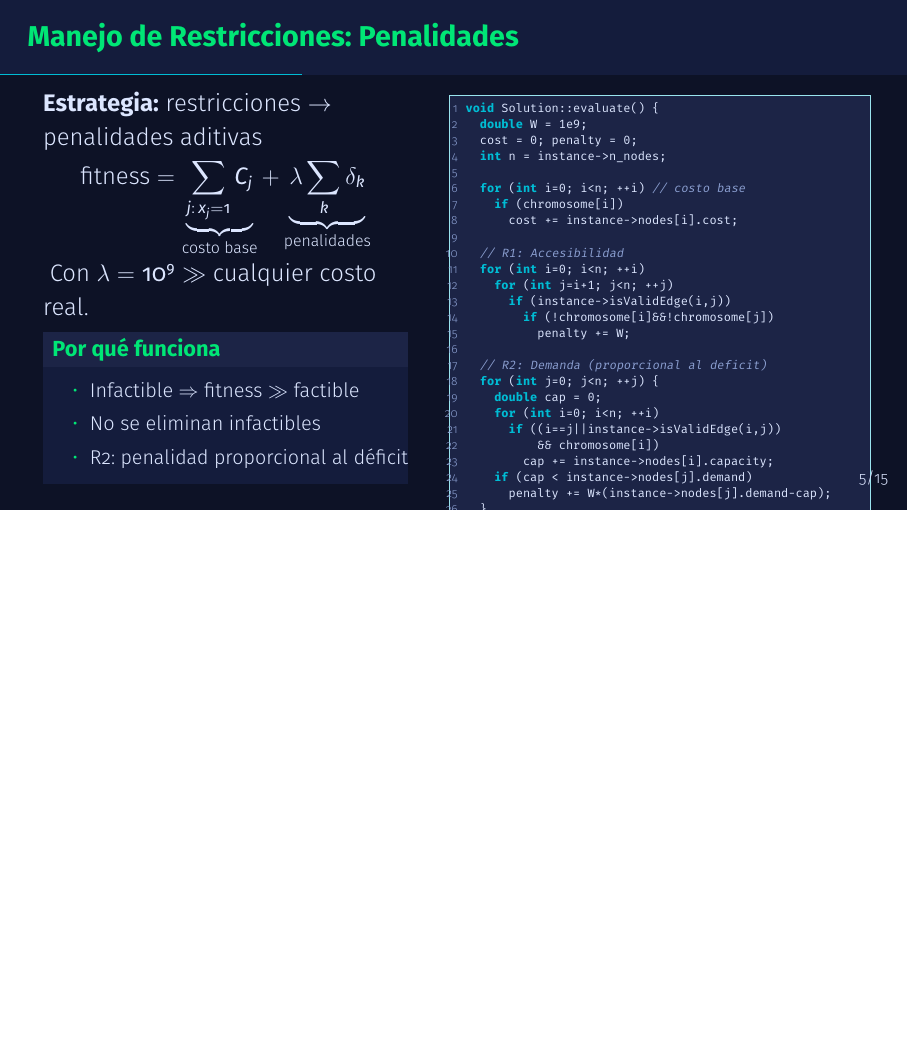
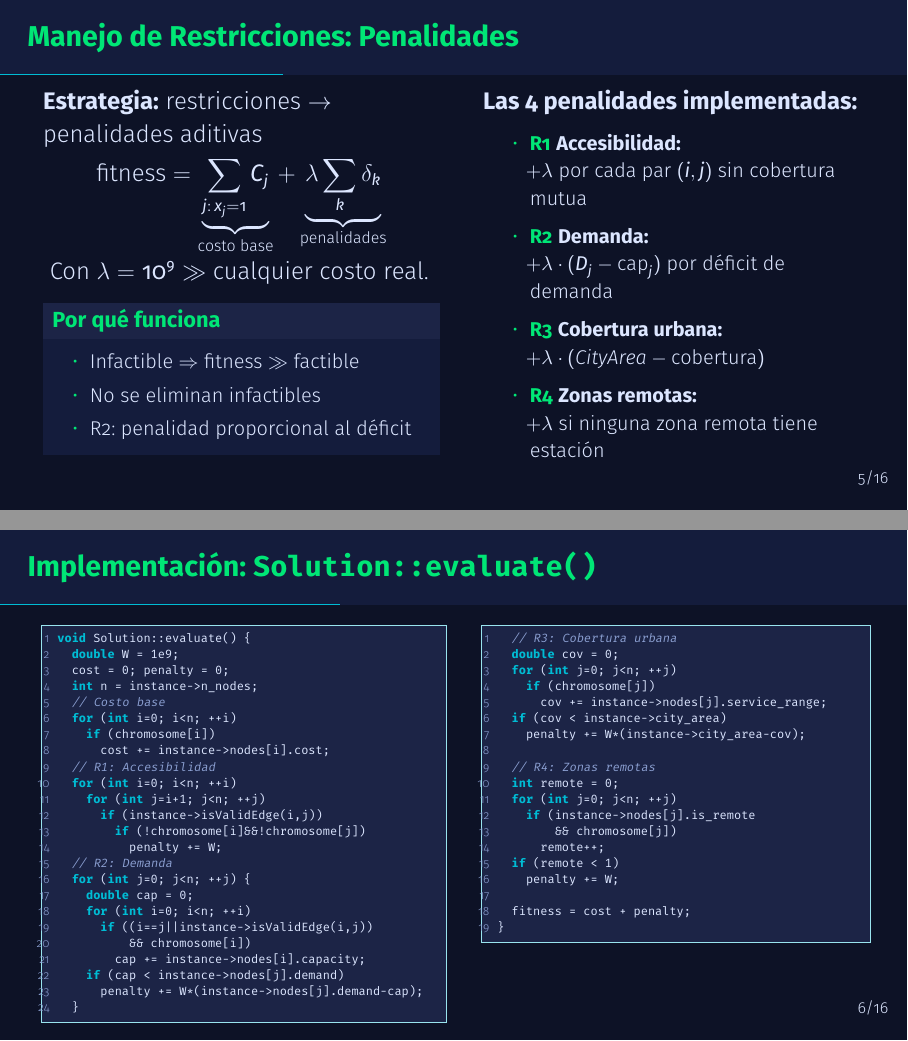
Before and after one commit to Matias-Lara/evcs-evolutionary-optimization, LaTeX slides (presentacion/presentacion.tex): page 8 of 24 before the commit and pages 8 and 9 of 25 after it, the two joined at a grey line, the shorter picture padded with empty space. Compiled offline with pdfLaTeX.

Commit message:
docs: Modificacion .tex

```diff
--- a/presentacion/presentacion.tex
+++ b/presentacion/presentacion.tex
@@ -207,10 +207,9 @@ public:
   \end{columns}
 \end{frame}
 
-\begin{frame}[fragile]{Manejo de Restricciones: Penalidades}
+\begin{frame}{Manejo de Restricciones: Penalidades}
   \begin{columns}[T]
-    \column{0.46\textwidth}
-    \vspace{0.1em}
+    \column{0.50\textwidth}
     \textbf{Estrategia:} restricciones $\rightarrow$ penalidades aditivas
     {\setlength\abovedisplayskip{3pt}\setlength\belowdisplayskip{3pt}
     \[
@@ -220,7 +219,7 @@ public:
     \]
     }
     Con $\lambda = 10^9 \gg$ cualquier costo real.
-    \vspace{0.1em}
+    \vspace{0.2em}
     \begin{block}{Por qué funciona}
       \begin{itemize}\footnotesize
         \item Infactible $\Rightarrow$ fitness $\gg$ factible
@@ -229,25 +228,44 @@ public:
       \end{itemize}
     \end{block}
 
-    \column{0.52\textwidth}
+    \column{0.48\textwidth}
+    \textbf{Las 4 penalidades implementadas:}
+    \vspace{0.3em}
+    \begin{itemize}\footnotesize
+      \item \acento{R1} \textbf{Accesibilidad:}\\
+        $+\lambda$ por cada par $(i,j)$ sin cobertura mutua
+      \vspace{0.25em}
+      \item \acento{R2} \textbf{Demanda:}\\
+        $+\lambda\cdot(D_j - \text{cap}_j)$ por déficit de demanda
+      \vspace{0.25em}
+      \item \acento{R3} \textbf{Cobertura urbana:}\\
+        $+\lambda\cdot(\textit{CityArea} - \text{cobertura})$
+      \vspace{0.25em}
+      \item \acento{R4} \textbf{Zonas remotas:}\\
+        $+\lambda$ si ninguna zona remota tiene estación
+    \end{itemize}
+  \end{columns}
+\end{frame}
+
+\begin{frame}[fragile]{Implementación: \texttt{Solution::evaluate()}}
+  \begin{columns}[T]
+    \column{0.50\textwidth}
     \begin{lstlisting}
 void Solution::evaluate() {
   double W = 1e9;
   cost = 0; penalty = 0;
   int n = instance->n_nodes;
-
-  for (int i=0; i<n; ++i) // costo base
+  // Costo base
+  for (int i=0; i<n; ++i)
     if (chromosome[i])
       cost += instance->nodes[i].cost;
-
   // R1: Accesibilidad
   for (int i=0; i<n; ++i)
     for (int j=i+1; j<n; ++j)
       if (instance->isValidEdge(i,j))
         if (!chromosome[i]&&!chromosome[j])
           penalty += W;
-
-  // R2: Demanda (proporcional al deficit)
+  // R2: Demanda
   for (int j=0; j<n; ++j) {
     double cap = 0;
     for (int i=0; i<n; ++i)
@@ -257,7 +275,27 @@ void Solution::evaluate() {
     if (cap < instance->nodes[j].demand)
       penalty += W*(instance->nodes[j].demand-cap);
   }
-  // R3, R4 de forma similar...
+    \end{lstlisting}
+
+    \column{0.48\textwidth}
+    \begin{lstlisting}
+  // R3: Cobertura urbana
+  double cov = 0;
+  for (int j=0; j<n; ++j)
+    if (chromosome[j])
+      cov += instance->nodes[j].service_range;
+  if (cov < instance->city_area)
+    penalty += W*(instance->city_area-cov);
+
+  // R4: Zonas remotas
+  int remote = 0;
+  for (int j=0; j<n; ++j)
+    if (instance->nodes[j].is_remote
+        && chromosome[j])
+      remote++;
+  if (remote < 1)
+    penalty += W;
+
   fitness = cost + penalty;
 }
     \end{lstlisting}
```
